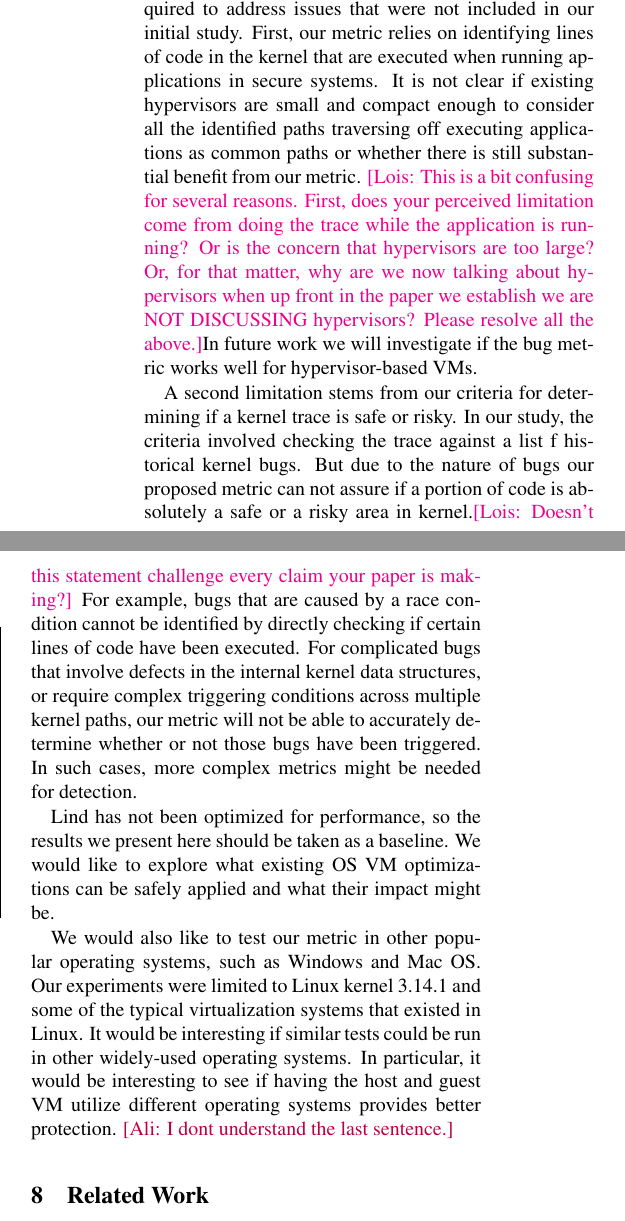
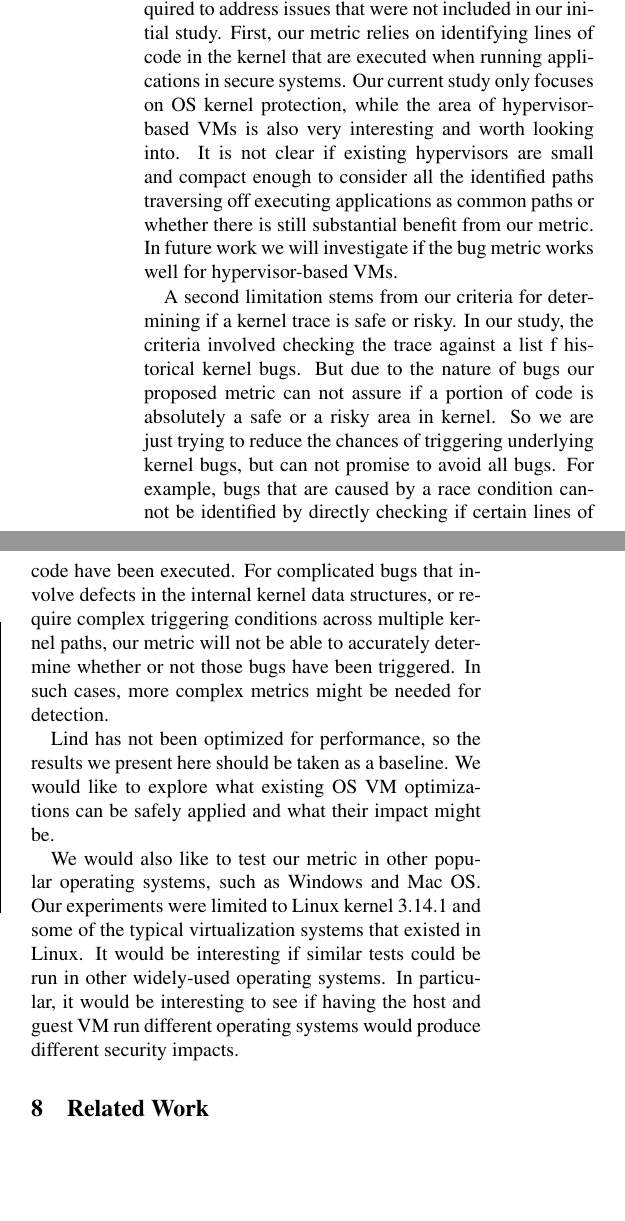
Before and after one commit to detectivelyw/lind_paper_usenix16, a LaTeX document (paper.tex, which reads limitation.tex): two parts of the columns of page 15 of 19 before the commit and two parts of the columns of page 15 of 18 after it, joined at a grey line, cut so that both start at the same text, the shorter picture padded with empty space. Compiled offline with pdfLaTeX; a LaTeX package or settings file that is missing is left out.

Commit message:
update limitation section

```diff
--- a/limitation.tex
+++ b/limitation.tex
@@ -6,15 +6,14 @@ further investigation is required to address issues that were not included in ou
 initial study.
 %We discuss the limitations of Lind in this section.
 First, our metric relies on identifying lines of code in the kernel that are
- executed when running applications in secure systems. It is not clear if
- existing hypervisors are small and compact enough to consider all the
- identified paths traversing off executing applications as common paths or
-  whether there is still substantial benefit from our metric. \lois{This is a bit
-  confusing for several reasons. First, does your perceived limitation come from doing
-  the trace while the application is running? Or is the concern that hypervisors
-  are too large? Or, for that matter, why are we now talking about hypervisors when
-  up front in the paper we establish we are NOT DISCUSSING hypervisors? Please resolve all
-  the above.}In %our
+executed when running applications in secure systems.
+Our current study only focuses on OS kernel protection, while the area of hypervisor-based
+VMs is also very interesting and worth looking into.
+It is not clear if
+existing hypervisors are small and compact enough to consider all the
+identified paths traversing off executing applications as common paths or
+whether there is still substantial benefit from our metric.
+In %our
 future work we will %explore
 investigate if the bug metric works well for %operating system virtual machines with a hypervisor.
 hypervisor-based VMs.
@@ -22,10 +21,12 @@ hypervisor-based VMs.
 A second limitation stems from our criteria for determining if a kernel trace is
 safe or risky. In our study, the criteria involved checking the trace against a list
  f historical kernel bugs.
-  %However, not all bugs can be accurately checked in this manner.
+ %However, not all bugs can be accurately checked in this manner.
 But due to the nature of bugs our proposed metric can not assure if a portion of code
-is absolutely a safe or a risky area in kernel.\lois{Doesn't this statement challenge
-every claim your paper is making?} For example, bugs that are caused
+is absolutely a safe or a risky area in kernel.
+So we are just trying to reduce the chances of triggering underlying kernel bugs, but can
+not promise to avoid all bugs.
+For example, bugs that are caused
 by a race condition cannot be identified by directly checking if certain lines of
 code have been executed. For complicated bugs that involve defects in the internal
 kernel data structures, or require complex triggering conditions across multiple
@@ -56,5 +57,4 @@ Our experiments were limited to Linux kernel 3.14.1 and some of the typical virt
 It would be interesting
 %and beneficial to the advance of secure systems
 if similar tests could be run in other widely-used operating systems. In particular, it would be interesting to see if
-having the host and guest VM utilize different operating systems provides better protection.
-\gholami{I dont understand the last sentence.}
+having the host and guest VM run different operating systems would produce different security impacts.
```
